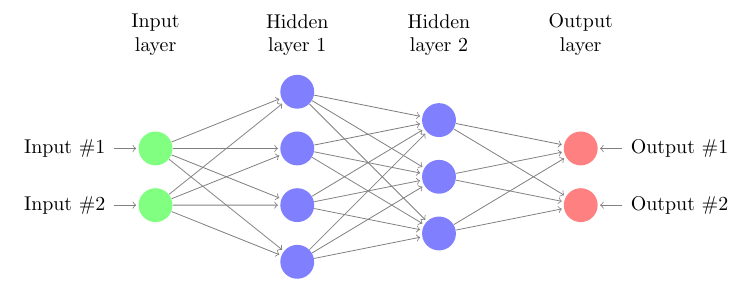
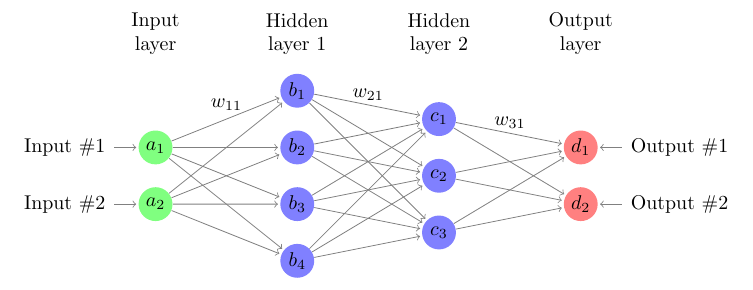
Before and after one commit to LinusSee/learning-ai, a LaTeX document (first-steps/general_purpose_network/assets/latex/Gradients_for_2-2-3-2_network.tex): part of the page, cut so that both start at the same text. Compiled offline with pdfLaTeX.

Commit message:
feat: drawing of an example neetwork
Finished the drawing of an example neural network (2-2-3-2).

```diff
--- a/first-steps/general_purpose_network/assets/latex/Gradients_for_2-2-3-2_network.tex
+++ b/first-steps/general_purpose_network/assets/latex/Gradients_for_2-2-3-2_network.tex
@@ -44,38 +43,42 @@
 	% Draw the input layer nodes
 	\foreach \name / \y in {1, 2}
 		\path[yshift=-0.5cm]
-		node[input neuron, pin=left:Input \#\y] (I-\name) at (0,-\y) {};
+		node[input neuron, pin=left:Input \#\y] (I-\name) at (0,-\y) {$a_\y$};
 
 	% Draw the hidden layer 1 nodes
 	\foreach \name / \y in {1, ..., 4}
 		\path[yshift=0.5cm]
-		node[hidden neuron] (H1-\name) at (\layersep,-\y cm) {};
+		node[hidden neuron] (H1-\name) at (\layersep,-\y cm) {$b_\y$};
 
 	% Draw the hidden layer 2 nodes
 	\foreach \name / \y in {1, 2, 3}
-		\node[hidden neuron] (H2-\name) at (2*\layersep,-\y cm) {};
+		\node[hidden neuron] (H2-\name) at (2*\layersep,-\y cm) {$c_\y$};
 
-	% Draw the output layer node
+	% Draw the output layer nodes
 	\foreach \name/\y in {1, 2}
 		%\node[output neuron,pin={[pin edge={->}]right:Output}, right of=H2-2] (O) {};
 		\path[yshift=-0.5cm]
-		node[output neuron, pin=right:Output \#\y] (O-\name) at (3*\layersep, -\y) {};
+		node[output neuron, pin=right:Output \#\y] (O-\name) at (3*\layersep, -\y) {$d_\y$};
 
 	% Connect every node in the input layer with every node in the
 	% hidden layer.
 	\foreach \source in {1, 2}
 		\foreach \dest in {1, ..., 4}
-			\path (I-\source) edge (H1-\dest);
+			\path (I-\source) edge node(w1-\source-\dest){}(H1-\dest);
 
 	\foreach \source in {1, ..., 4}
 		\foreach \dest in {1, 2, 3}
-			\path (H1-\source) edge (H2-\dest);
+			\path (H1-\source) edge node(w2-\source-\dest){} (H2-\dest);
 
 	% Connect every node in hidden layer 2 with the output layer
 	\foreach \source in {1, 2, 3}
 		\foreach \dest in {1, 2}
-			\path (H2-\source) edge (O-\dest);
+			\path (H2-\source) edge node(w3-\source-\dest){}(O-\dest);
 
+
+	\node[annot, above of=w1-1-1, node distance=2.5mm]{$w_{11}$};
+	\node[annot, above of=w2-1-1, node distance=1.8mm]{$w_{21}$};
+	\node[annot, above of=w3-1-1, node distance=1.8mm]{$w_{31}$};
 	% Annotate the layers
 	\node[annot,above of=H1-1, node distance=1cm] (hl1) {Hidden layer 1};
 	\node[annot,left of=hl1] {Input layer};
```
Also changed, not shown: first-steps/general_purpose_network/assets/latex/Gradients_for_2-2-3-2_network.pdf, first-steps/general_purpose_network/assets/latex/Gradients_for_2-2-3-2_network.tex (1 more changed lines), 1 other file.
